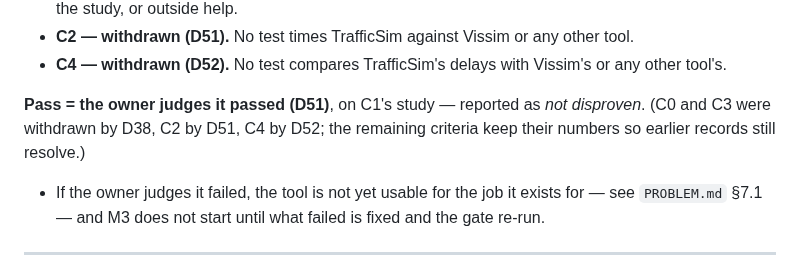
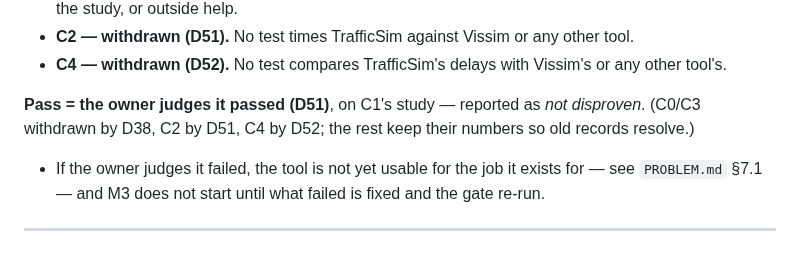
Before and after one commit to Warissakorn/trafficsim, a Markdown page: docs/ROADMAP.md, the part around the change. GitHub-like rendering.

Commit message:
docs: keep ROADMAP within the 500-line limit
Co-Authored-By: Claude Opus 5.5 <noreply@anthropic.com>
Claude-Session: https://claude.ai/code/session_01GiC8sfWQwc6pp7n7ss9xHU

```diff
--- a/docs/ROADMAP.md
+++ b/docs/ROADMAP.md
@@ -283,9 +283,8 @@ when the owner withdrew C2 (D51) and C4 (D52)** (record in [`M2_GATE.md`](M2_GAT
 - **C2 — withdrawn (D51).** No test times TrafficSim against Vissim or any other tool.
 - **C4 — withdrawn (D52).** No test compares TrafficSim's delays with Vissim's or any other tool's.
 
-**Pass = the owner judges it passed (D51)**, on C1's study — reported as *not disproven*. (C0 and
-C3 were withdrawn by D38, C2 by D51, C4 by D52; the remaining criteria keep their
-numbers so earlier records still resolve.)
+**Pass = the owner judges it passed (D51)**, on C1's study — reported as *not disproven*. (C0/C3
+withdrawn by D38, C2 by D51, C4 by D52; the rest keep their numbers so old records resolve.)
 
 - If the owner judges it failed, the tool is not yet usable for the job it exists for — see
   `PROBLEM.md` §7.1 — and M3 does not start until what failed is fixed and the gate re-run.
```
